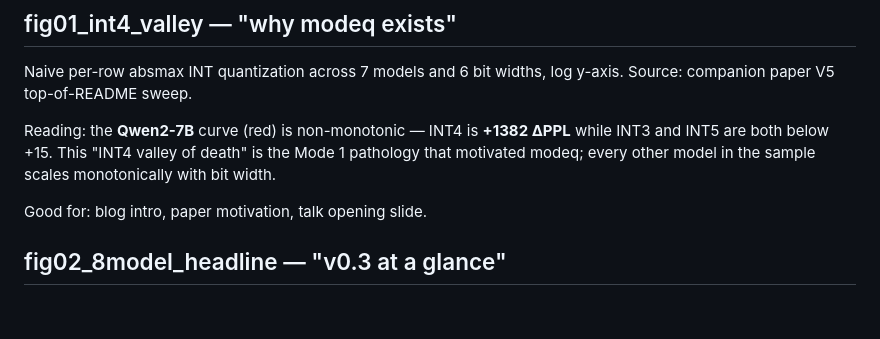
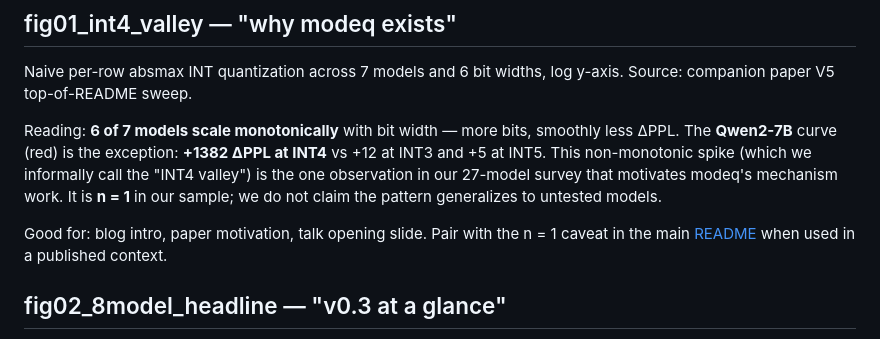
Before and after one commit to metaSATOKEN/nsn, a Markdown page: figures/README.md, the part around the change. Drawn GitHub-style; blank space fills up the shorter version.

Commit message:
v0.3.10: fig01 title + annotation match v0.3.9 n=1 framing
v0.3.9 softened the README + THEORY 'two failure modes' framing
to consistently present Mode 1 as an n=1 observation rather than
a peer taxonomic category of Mode 2. This commit updates the
matching figure (fig01_int4_valley) so its title and annotation
no longer imply the stronger taxonomy.

Title:
  Before: 'The INT4 valley of death: naive INT KV quantization
           fails non-monotonically on Qwen2-7B'
  After:  'Naive INT KV quantization scales monotonically on 6
           of 7 tested models; Qwen2-7B is the only exception in
           our sample (n = 1 anomaly)'
  -- leads with the common case (6 of 7), names the exception
  explicitly, and labels it as n=1.

Annotation on the Qwen2-7B spike:
  Before: '+1382 ΔPPL at INT4 / Mode 1 signature →'
  After:  '+1382 ΔPPL at INT4 / Qwen2-7B anomaly (1/27) →'
  -- the fraction (1/27) is readable directly off the figure
  without referring back to the README.

figures/README.md fig01 description rewritten to lead with '6 of
7 models scale monotonically ... Qwen2-7B is the exception' and
to add an explicit 'n = 1 in our sample; we do not claim the
pattern generalizes to untested models' disclaimer, matching the
README §'The common case, and one observed special case'.

Main README alt text for fig01 updated to describe both the
common case and the single exception, so screen readers and
text-only consumers get the same calibrated framing as sighted
readers.

figures/make_figures.py docstring for fig01 also updated.

No behavior / test changes. 103 tests pass. Figure regeneration
reproducible via `python3 figures/make_figures.py`.

Co-Authored-By: Claude Opus 4.7 (1M context) <noreply@anthropic.com>

```diff
--- a/figures/README.md
+++ b/figures/README.md
@@ -18,12 +18,17 @@ across figures.
 Naive per-row absmax INT quantization across 7 models and 6 bit widths,
 log y-axis. Source: companion paper V5 top-of-README sweep.
 
-Reading: the **Qwen2-7B** curve (red) is non-monotonic — INT4 is
-**+1382 ΔPPL** while INT3 and INT5 are both below +15. This "INT4 valley
-of death" is the Mode 1 pathology that motivated modeq; every other
-model in the sample scales monotonically with bit width.
+Reading: **6 of 7 models scale monotonically** with bit width — more
+bits, smoothly less ΔPPL. The **Qwen2-7B** curve (red) is the
+exception: **+1382 ΔPPL at INT4** vs +12 at INT3 and +5 at INT5. This
+non-monotonic spike (which we informally call the "INT4 valley") is
+the one observation in our 27-model survey that motivates modeq's
+mechanism work. It is **n = 1** in our sample; we do not claim the
+pattern generalizes to untested models.
 
-Good for: blog intro, paper motivation, talk opening slide.
+Good for: blog intro, paper motivation, talk opening slide. Pair with
+the n = 1 caveat in the main [README](../README.md#the-common-case-and-one-observed-special-case)
+when used in a published context.
 
 ## fig02_8model_headline — "v0.3 at a glance"
 
```
Also changed, not shown: README.md (+1 -1 lines), figures/fig01_int4_valley.png, 7 other files.
